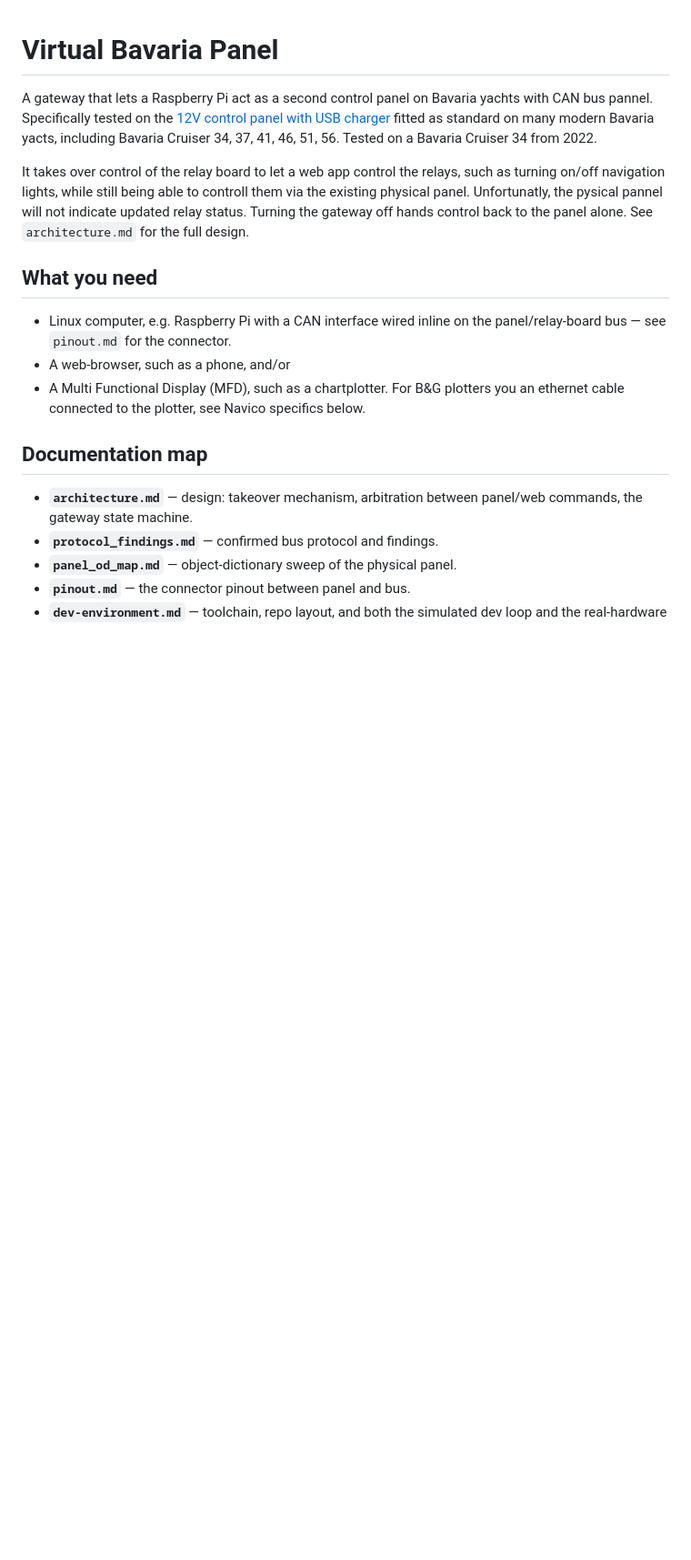
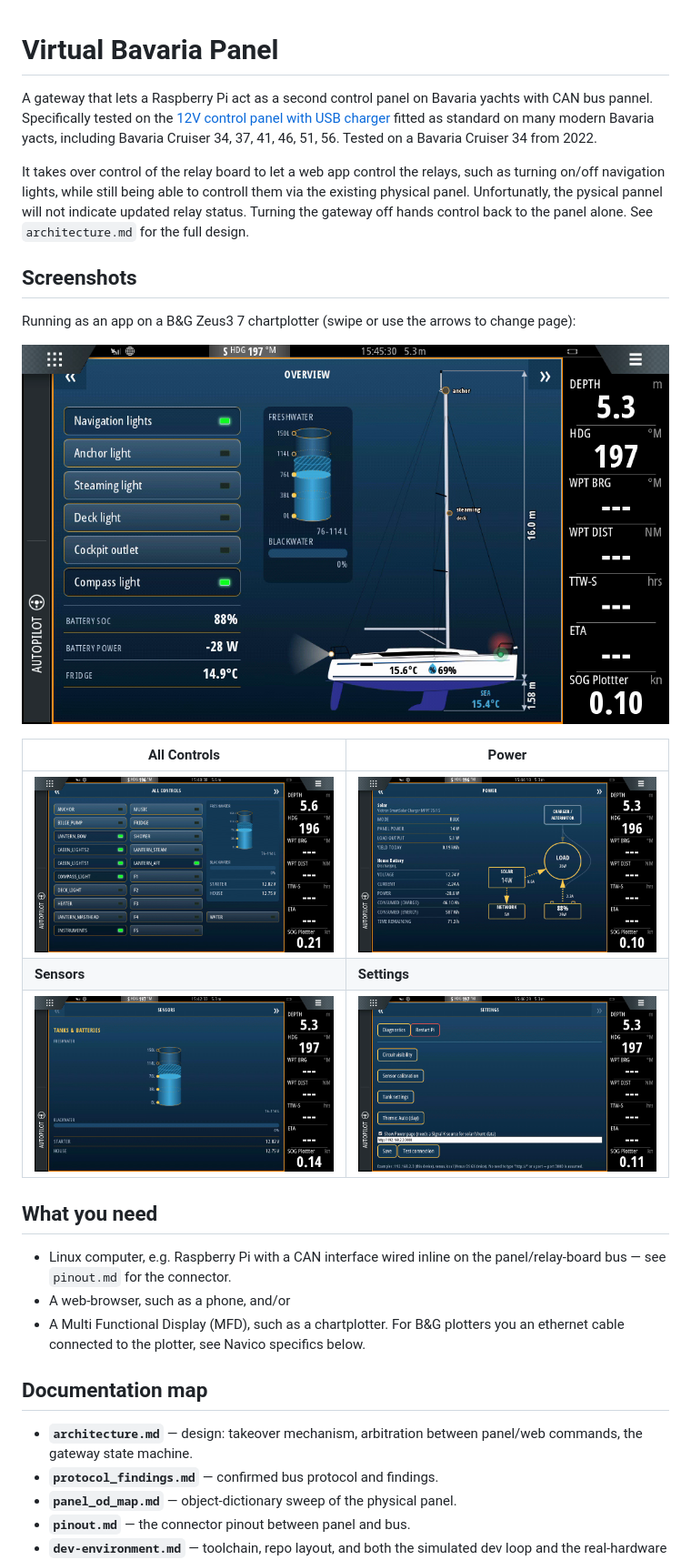
Before and after one commit to OlaForsslund/virtualBavariaPanel, a Markdown page: README.md, the part around the change. Shown at 91% size. GitHub-like rendering; pictures changed too: docs/screenshots/vbp-control.png (added), docs/screenshots/vbp-overview.png (added), docs/screenshots/vbp-power.png (added); blank space fills up the shorter version.

Commit message:
Added screenshots from Zeus3 7 to readme.

```diff
--- a/README.md
+++ b/README.md
@@ -8,6 +8,18 @@ fitted as standard on many modern Bavaria yacts, including Bavaria Cruiser 34, 3
 It takes over control of the relay board to let a web app control the relays, such as turning on/off navigation lights, while still being able to
 controll them via the existing physical panel. Unfortunatly, the pysical pannel will not indicate updated relay status. Turning the gateway off
 hands control back to the panel alone. See `architecture.md` for the full design.
+
+## Screenshots
+
+Running as an app on a B&G Zeus3 7 chartplotter (swipe or use the arrows to change page):
+
+![Overview](docs/screenshots/vbp-overview.png)
+
+| All Controls | Power |
+|---|---|
+| ![All Controls](docs/screenshots/vbp-control.png) | ![Power](docs/screenshots/vbp-power.png) |
+| **Sensors** | **Settings** |
+| ![Sensors](docs/screenshots/vbp-sensors.png) | ![Settings](docs/screenshots/vbp-settings.png) |
 
 ## What you need
 
```
